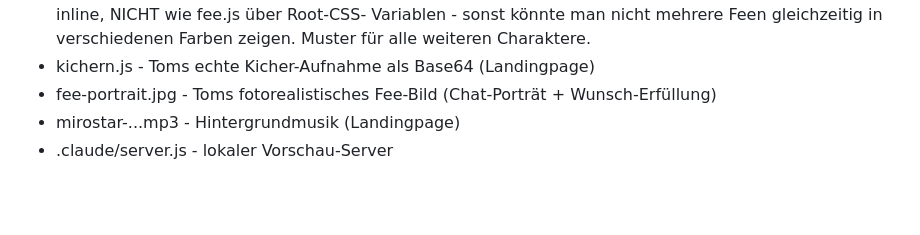
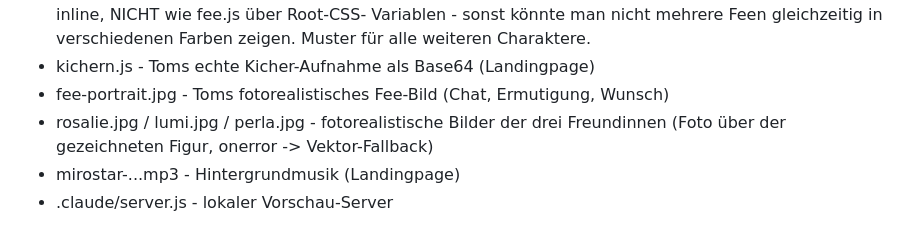
Before and after one commit to tomschoenknecht/zauberreise, a Markdown page: UEBERGABE.md, the part around the change. Rendered like a GitHub page; blank space fills up the shorter version.

```diff
--- a/UEBERGABE.md
+++ b/UEBERGABE.md
@@ -75,7 +75,9 @@ kaputt macht oder ihr etwas wegnimmt.**
                 Variablen - sonst könnte man nicht mehrere Feen gleichzeitig in
                 verschiedenen Farben zeigen. Muster für alle weiteren Charaktere.
 - kichern.js  - Toms echte Kicher-Aufnahme als Base64 (Landingpage)
-- fee-portrait.jpg - Toms fotorealistisches Fee-Bild (Chat-Porträt + Wunsch-Erfüllung)
+- fee-portrait.jpg - Toms fotorealistisches Fee-Bild (Chat, Ermutigung, Wunsch)
+- rosalie.jpg / lumi.jpg / perla.jpg - fotorealistische Bilder der drei Freundinnen
+                 (Foto über der gezeichneten Figur, onerror -> Vektor-Fallback)
 - mirostar-...mp3  - Hintergrundmusik (Landingpage)
 - .claude/server.js - lokaler Vorschau-Server
 
```
Also changed, not shown: ENTWICKLUNGSLOG.md (+10 -3 lines).
